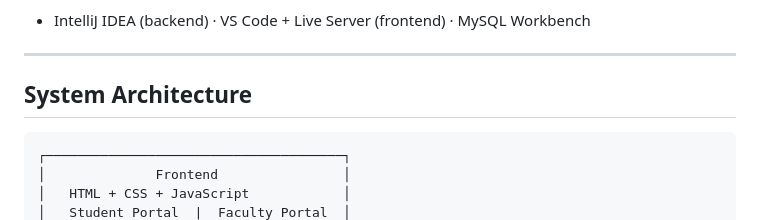
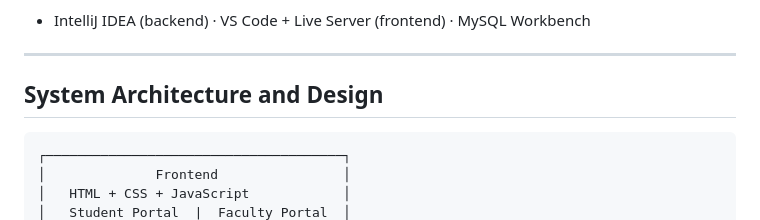
Before and after one commit to Su-ma679/seatallocation-frontend, a Markdown page: README.md, the part around one of its changes. Rendered like a GitHub page.

````diff
--- a/README.md
+++ b/README.md
@@ -51,7 +51,7 @@ The system ships with two portals:
 
 ---
 
-##  System Architecture
+##  System Architecture and Design
 
 ```
 ┌──────────────────────────────────────┐
````
Also changed, not shown: other parts of README.md (+5 -0 lines).
